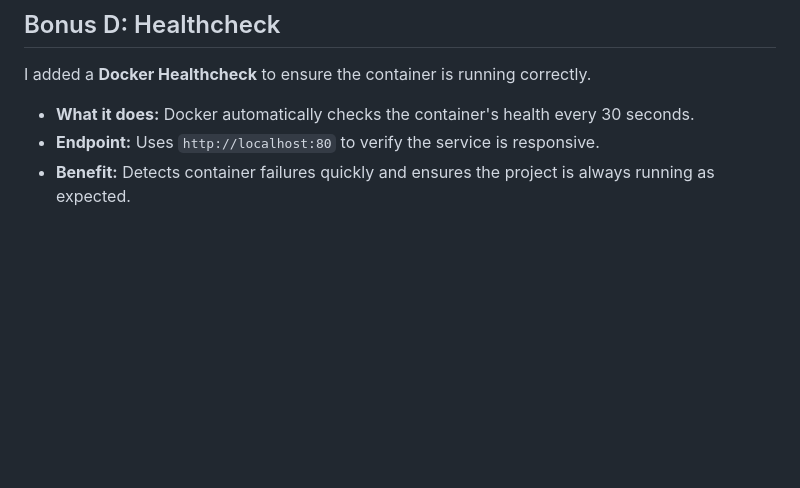
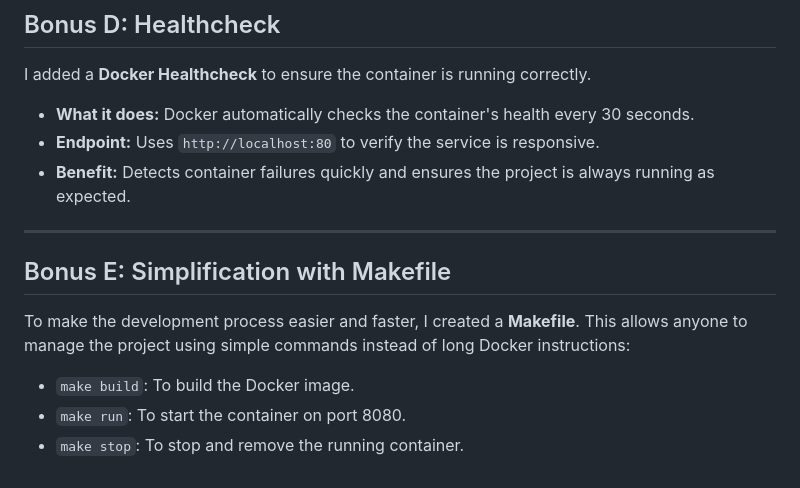
Before and after one commit to Raghad2004h/osLab-docker-git-myRStore, a Markdown page: README.md, the part around the change. GitHub-like rendering; blank space fills up the shorter version.

Commit message:
docs: update README with Makefile instructions and final project documentation

```diff
--- a/README.md
+++ b/README.md
@@ -133,3 +133,13 @@ I added a **Docker Healthcheck** to ensure the container is running correctly.
 - **What it does:** Docker automatically checks the container's health every 30 seconds.
 - **Endpoint:** Uses `http://localhost:80` to verify the service is responsive.
 - **Benefit:** Detects container failures quickly and ensures the project is always running as expected.
+
+---
+
+## Bonus E: Simplification with Makefile
+
+To make the development process easier and faster, I created a **Makefile**. This allows anyone to manage the project using simple commands instead of long Docker instructions:
+
+- `make build`: To build the Docker image.
+- `make run`: To start the container on port 8080.
+- `make stop`: To stop and remove the running container.
```
